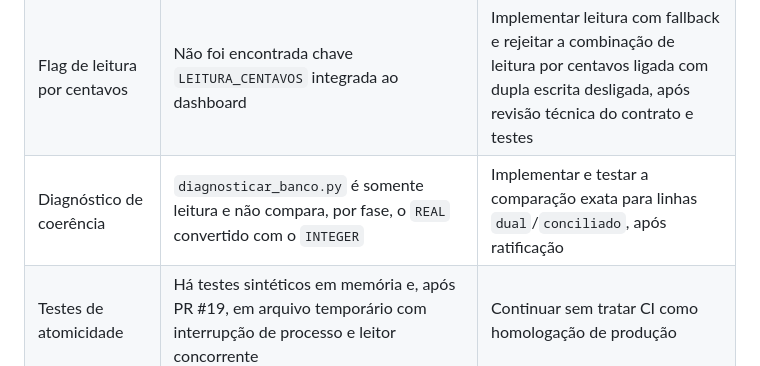
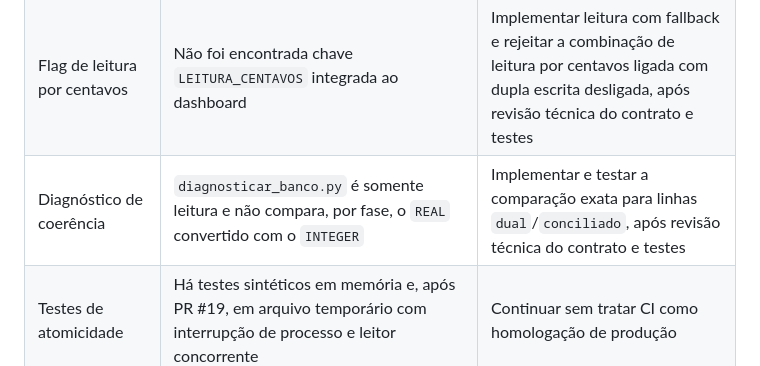
Before and after one commit to IsaacTexCotton/Dashboard, a Markdown page: INVENTARIO_LEITORES_ESCRITORES_MONETARIOS.md, the part around the change. Drawn GitHub-style.

Commit message:
docs: remover referência residual a ratificação

```diff
--- a/INVENTARIO_LEITORES_ESCRITORES_MONETARIOS.md
+++ b/INVENTARIO_LEITORES_ESCRITORES_MONETARIOS.md
@@ -39,7 +39,7 @@ Este adendo registra a diferença entre o comportamento observado no código ver
 |---|---|---|
 | Flag de dupla escrita | `importar.py` lê `DASHBOARD_MONETARIO_DUAL_WRITE`, com padrão `0` | O contrato revisado define `DUPLA_ESCRITA`; a chave-alvo ainda precisa ser implementada/validada |
 | Flag de leitura por centavos | Não foi encontrada chave `LEITURA_CENTAVOS` integrada ao dashboard | Implementar leitura com fallback e rejeitar a combinação de leitura por centavos ligada com dupla escrita desligada, após revisão técnica do contrato e testes |
-| Diagnóstico de coerência | `diagnosticar_banco.py` é somente leitura e não compara, por fase, o `REAL` convertido com o `INTEGER` | Implementar e testar a comparação exata para linhas `dual`/`conciliado`, após ratificação |
+| Diagnóstico de coerência | `diagnosticar_banco.py` é somente leitura e não compara, por fase, o `REAL` convertido com o `INTEGER` | Implementar e testar a comparação exata para linhas `dual`/`conciliado`, após revisão técnica do contrato e testes |
 | Testes de atomicidade | Há testes sintéticos em memória e, após PR #19, em arquivo temporário com interrupção de processo e leitor concorrente | Continuar sem tratar CI como homologação de produção |
 | Reimportação em dupla escrita | Teste específico está proposto na PR #20; CI da PR passou, mas a PR ainda precisa ser integrada/revisada | Não marcar o critério como concluído até revisar/integrar a alteração |
 | Consumidores externos | Não verificados por este inventário estático | Issue #17 exige inventário operacional com donos, comunicação, runbook e ensaio de restauração |
```
